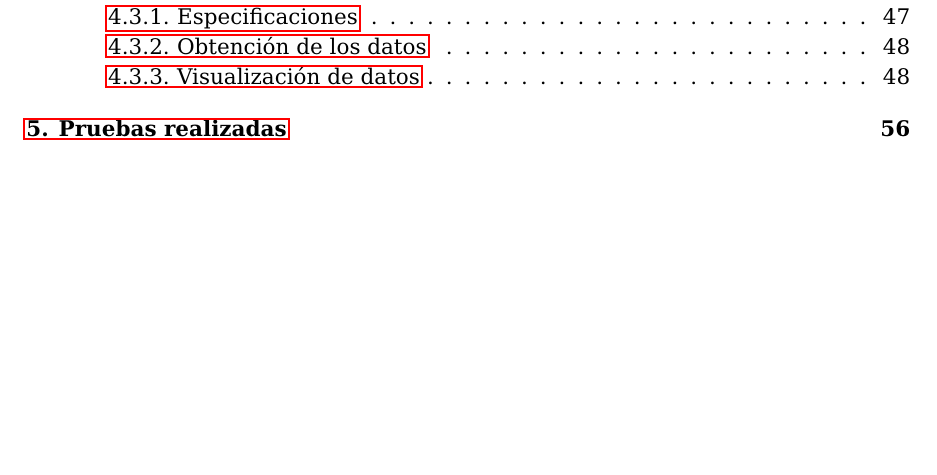
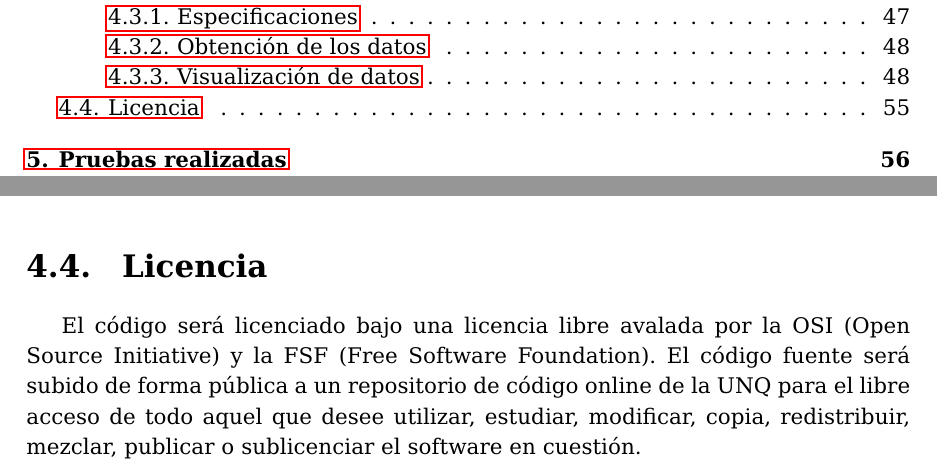
Before and after one commit to nachoyegro/seguimiento-academico-tex, a LaTeX thesis (thesis.tex, which reads capitulos/capitulo4.tex): part of page 5 of 83 before the commit and two parts of pages 5 and 64 of 83 after it, the two joined at a grey line, cut so that both start at the same text, the shorter picture padded with empty space. Compiled offline with pdfLaTeX.

Commit message:
Licencia

```diff
--- a/capitulos/capitulo4.tex
+++ b/capitulos/capitulo4.tex
@@ -632,3 +632,11 @@ La siguiente tabla muestra las notas del alumno dentro del rango seleccionado (f
   \captionof{figure}{Notas del alumno}
   \label{fig:sa-notas}
 \end{figure}
+
+
+
+\section{Licencia}
+El código será licenciado bajo una licencia libre avalada por la OSI (Open Source Initiative) y la
+FSF (Free Software Foundation). El código fuente será subido de forma pública a un repositorio
+de código online de la UNQ para el libre acceso de todo aquel que desee utilizar, estudiar,
+modificar, copia, redistribuir, mezclar, publicar o sublicenciar el software en cuestión.
```
